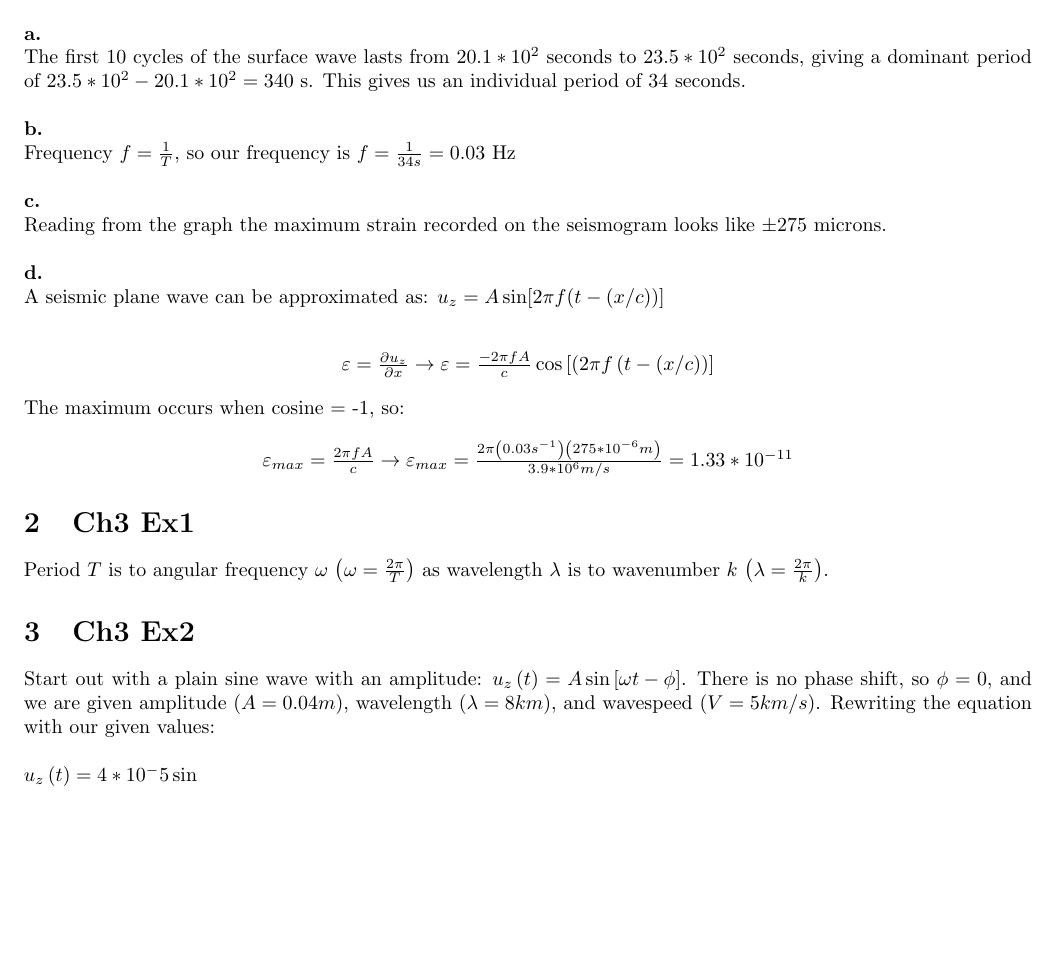
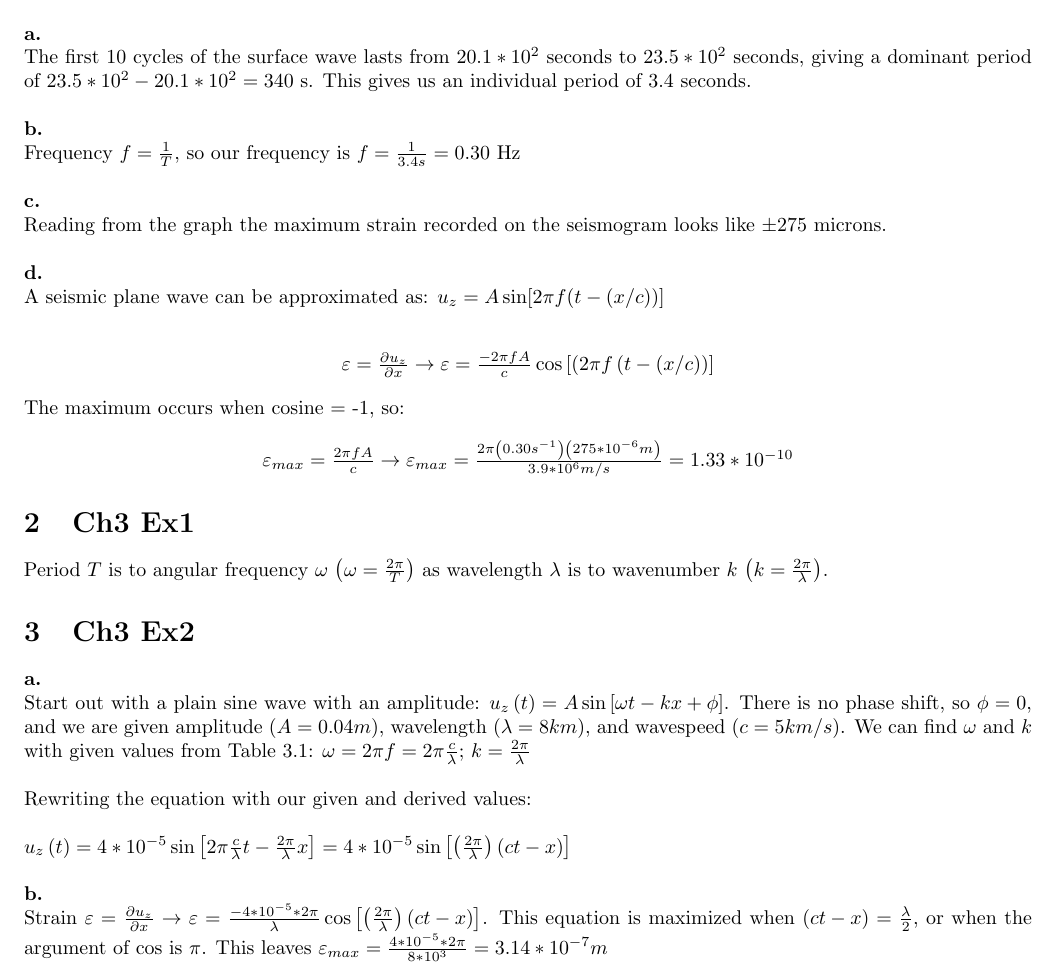
Before and after one commit to simonhansedasi/seismo, a LaTeX problem sheet (assignment1/assignment1.tex): part of the page, cut so that both start at the same text, the shorter picture padded with empty space. Compiled offline with pdfLaTeX.

Commit message:
updating homework

```diff
--- a/assignment1/assignment1.tex
+++ b/assignment1/assignment1.tex
@@ -16,10 +16,10 @@
 %%%%%%%%%%%%%%%%%%%%%%%%%%%%%%%%%%%%%%%%%%%%%%%%%%
 \section{Ch2 Ex3}
 \textbf{a.} \\
-The first 10 cycles of the surface wave lasts from $20.1 * 10^2$ seconds to $23.5*10^2$ seconds, giving a dominant period of $23.5 * 10^2 - 20.1 * 10^2 = 340$ s. This gives us an individual period of 34 seconds. \\
+The first 10 cycles of the surface wave lasts from $20.1 * 10^2$ seconds to $23.5*10^2$ seconds, giving a dominant period of $23.5 * 10^2 - 20.1 * 10^2 = 340$ s. This gives us an individual period of 3.4 seconds. \\
 
 \textbf{b.} \\
-Frequency $f = \frac{1}{T}$, so our frequency is $f = \frac{1}{34s} = 0.03$ Hz \\
+Frequency $f = \frac{1}{T}$, so our frequency is $f = \frac{1}{3.4s} = 0.30$ Hz \\
 
 \textbf{c.}\\
 Reading from the graph the maximum strain recorded on the seismogram looks like $\pm{275}$ microns. \\
@@ -38,7 +38,7 @@ The maximum occurs when cosine = -1, so:
 
 \begin{center}
 $
-\varepsilon_{max} = \frac{2  \pi f A}{c} \rightarrow \varepsilon_{max} = \frac{2\pi \left( 0.03 s^{-1}\right)\left( 275 * 10^{-6} m\right)}{3.9 * 10^{6} m/s} = 1.33 * 10^{-11}
+\varepsilon_{max} = \frac{2  \pi f A}{c} \rightarrow \varepsilon_{max} = \frac{2\pi \left( 0.30 s^{-1}\right)\left( 275 * 10^{-6} m\right)}{3.9 * 10^{6} m/s} = 1.33 * 10^{-10}
 $
 \end{center}
 
@@ -52,7 +52,7 @@ $
 
 %%%%%%%%%%%%%%%%%%%%%%%%%%%%%%%%%%%%%%%%%%%%%%%%%%
 \section{Ch3 Ex1}
-Period $T$ is to angular frequency $\omega$ $\left(\omega = \frac{2\pi}{T}\right)$ as wavelength $\lambda$ is to wavenumber $k$ $\left(\lambda = \frac{2\pi}{k}\right)$.
+Period $T$ is to angular frequency $\omega$ $\left(\omega = \frac{2\pi}{T}\right)$ as wavelength $\lambda$ is to wavenumber $k$ $\left(k = \frac{2\pi}{\lambda}\right)$.
 
 
 
@@ -61,10 +61,16 @@ Period $T$ is to angular frequency $\omega$ $\left(\omega = \frac{2\pi}{T}\right
 
 %%%%%%%%%%%%%%%%%%%%%%%%%%%%%%%%%%%%%%%%%%%%%%%%%%
 \section{Ch3 Ex2}
-Start out with a plain sine wave with an amplitude: $u_z\left(t\right) = A \sin\left[ \omega t - \phi   \right]$. There is no phase shift, so $\phi = 0$, and we are given amplitude $\left(A = 0.04m\right)$, wavelength $\left(\lambda = 8km\right)$, and wavespeed $\left(V = 5 km/s\right)$. Rewriting the equation with our given values: \\
+\textbf{a.}\\
+Start out with a plain sine wave with an amplitude: $u_z\left(t\right) = A \sin\left[ \omega t - k x + \phi   \right]$. There is no phase shift, so $\phi = 0$, and we are given amplitude $\left(A = 0.04m\right)$, wavelength $\left(\lambda = 8km\right)$, and wavespeed $\left(c = 5 km/s\right)$. We can find $\omega$ and $k$ with given values from Table 3.1: $\omega = 2\pi f = 2\pi \frac{c}{\lambda}$; $k = \frac{2\pi}{\lambda}$ \\
 
-$u_z\left(t\right) = 4*10^-5 \sin
+Rewriting the equation with our given and derived values: \\
 
+$u_z\left(t\right) = 4*10^{-5} \sin\left[2\pi \frac{c}{\lambda} t - \frac{2\pi}{\lambda}x\right] = 4*10^{-5}  \sin\left[\left(\frac{2\pi}{\lambda}\right)\left(ct-x\right)\right]$ \\
+
+\textbf{b.}\\
+Strain $\varepsilon = \frac{\partial{u_z}}{\partial{x}} \rightarrow
+\varepsilon = \frac{-4*10^{-5} *2\pi}{\lambda} \cos\left[\left(\frac{2\pi}{\lambda}\right)(ct-x)\right]$. This equation is maximized when $\left(ct-x\right) = \frac{\lambda}{2}$, or when the argument of cos is $\pi$. This leaves $\varepsilon_{max} = \frac{4*10^{-5} *2\pi}{8*10^{3}} = 3.14 * 10^{-7}m$
 
 
 
```
Also changed, not shown: assignment1/assignment1.pdf, 2 other files.
